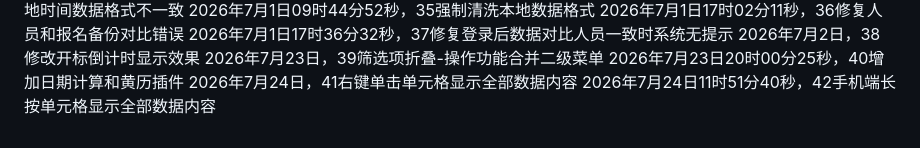
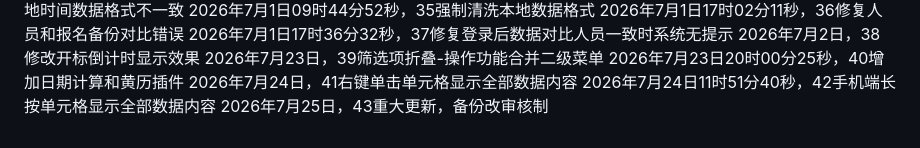
Before and after one commit to 176733432/YMJJB-3he1-da-ry-bm-20260509, a Markdown page: README.md, the part around the change. Drawn GitHub-style.

Commit message:
Update README.md
2026年7月25日，43重大更新，备份改审核制

```diff
--- a/README.md
+++ b/README.md
@@ -41,3 +41,4 @@
 2026年7月23日20时00分25秒，40增加日期计算和黄历插件
 2026年7月24日，41右键单击单元格显示全部数据内容
 2026年7月24日11时51分40秒，42手机端长按单元格显示全部数据内容
+2026年7月25日，43重大更新，备份改审核制
```
